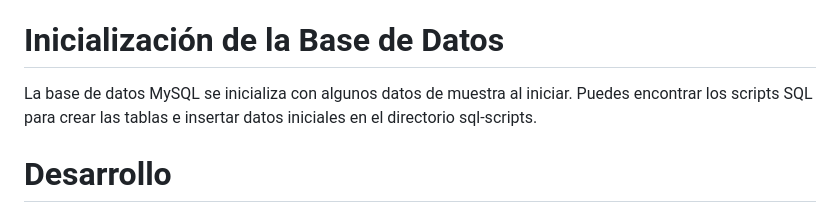
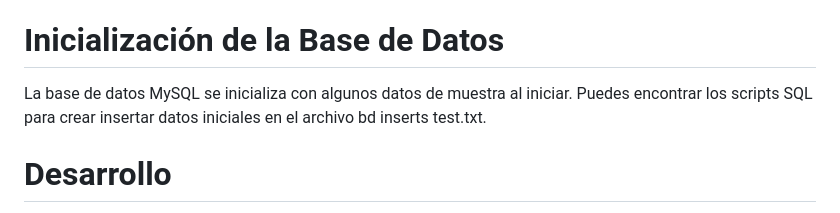
Before and after one commit to eliseoOrellana/classicmodels, a Markdown page: Readme.md, the part around the change. Drawn GitHub-style.

```diff
--- a/Readme.md
+++ b/Readme.md
@@ -143,7 +143,7 @@ Usuario: root
 Contraseña: 1234
 
 # Inicialización de la Base de Datos
-La base de datos MySQL se inicializa con algunos datos de muestra al iniciar. Puedes encontrar los scripts SQL para crear las tablas e insertar datos iniciales en el directorio sql-scripts.
+La base de datos MySQL se inicializa con algunos datos de muestra al iniciar. Puedes encontrar los scripts SQL para crear insertar datos iniciales en el archivo bd inserts test.txt.
 
 # Desarrollo
 Si deseas modificar el código de la aplicación, puedes hacerlo editando los archivos en el directorio src/main/java. Después de hacer cambios, puedes reconstruir las imágenes de Docker y reiniciar los contenedores para ver las actualizaciones.
```
